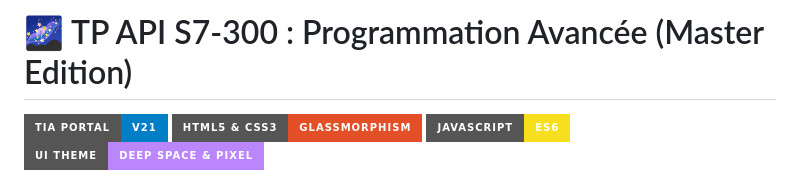
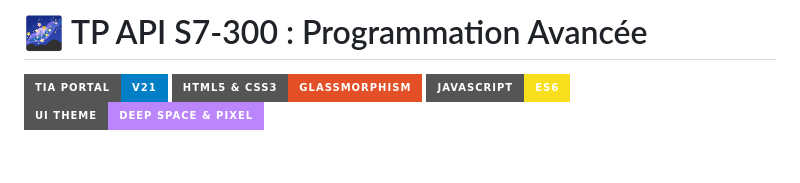
Before and after one commit to karimnono873-blip/TP-API-Dahane-Ahmed-Lamine-Tabbi-Meriem-Anneni, a Markdown page: README.md, the part around the change. Rendered like a GitHub page; badges without logos; blank space fills up the shorter version.

Commit message:
Fix header formatting in README.md

```diff
--- a/README.md
+++ b/README.md
@@ -1,4 +1,4 @@
-# 🌌 TP API S7-300 : Programmation Avancée (Master Edition)
+# 🌌 TP API S7-300 : Programmation Avancée
 
 ![TIA Portal](https://img.shields.io/badge/TIA_Portal-V21-blue?style=for-the-badge&logo=siemens)
 ![HTML5 & CSS3](https://img.shields.io/badge/HTML5_&_CSS3-Glassmorphism-E34F26?style=for-the-badge&logo=html5)
```
